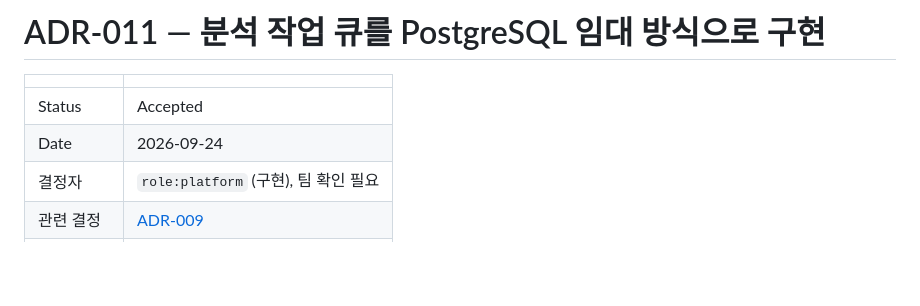
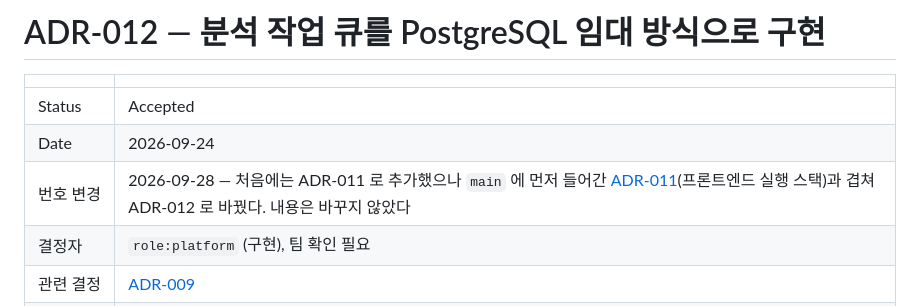
Before and after one commit to SKUnohtaekyung/PULSE_SCC, a Markdown page: docs/decisions/ADR-012-durable-analysis-job-queue.md, the part around the change. Drawn GitHub-style; blank space fills up the shorter version.

Commit message:
docs(decisions): 작업 큐 ADR 번호를 ADR-011 에서 ADR-012 로 변경
main 에 먼저 들어간 ADR-011-frontend-bootstrap 과 번호가 겹쳤다. 먼저
공개된 쪽이 번호를 유지한다는 원칙(TASK-019 인수인계 8장)에 따라 작업
큐 쪽을 바꾸고, 이 브랜치의 참조를 모두 고쳤다. 내용은 바꾸지 않았다.

Co-Authored-By: Claude Opus 5.5 <noreply@anthropic.com>

```diff
--- a/docs/decisions/ADR-011-durable-analysis-job-queue.md
+++ b/docs/decisions/ADR-012-durable-analysis-job-queue.md
@@ -1,9 +1,10 @@
-# ADR-011 — 분석 작업 큐를 PostgreSQL 임대 방식으로 구현
+# ADR-012 — 분석 작업 큐를 PostgreSQL 임대 방식으로 구현
 
 | | |
 |---|---|
 | Status | Accepted |
 | Date | 2026-09-24 |
+| 번호 변경 | 2026-09-28 — 처음에는 ADR-011 로 추가했으나 `main` 에 먼저 들어간 [ADR-011](ADR-011-frontend-bootstrap.md)(프론트엔드 실행 스택)과 겹쳐 ADR-012 로 바꿨다. 내용은 바꾸지 않았다 |
 | 결정자 | `role:platform` (구현), 팀 확인 필요 |
 | 관련 결정 | [ADR-009](ADR-009-analysis-execution-boundary.md) |
 | 관련 TASK | [TASK-012](../handoffs/active/TASK-012-analysis-pipeline.md) |
```
Also changed, not shown: 1 other file.
